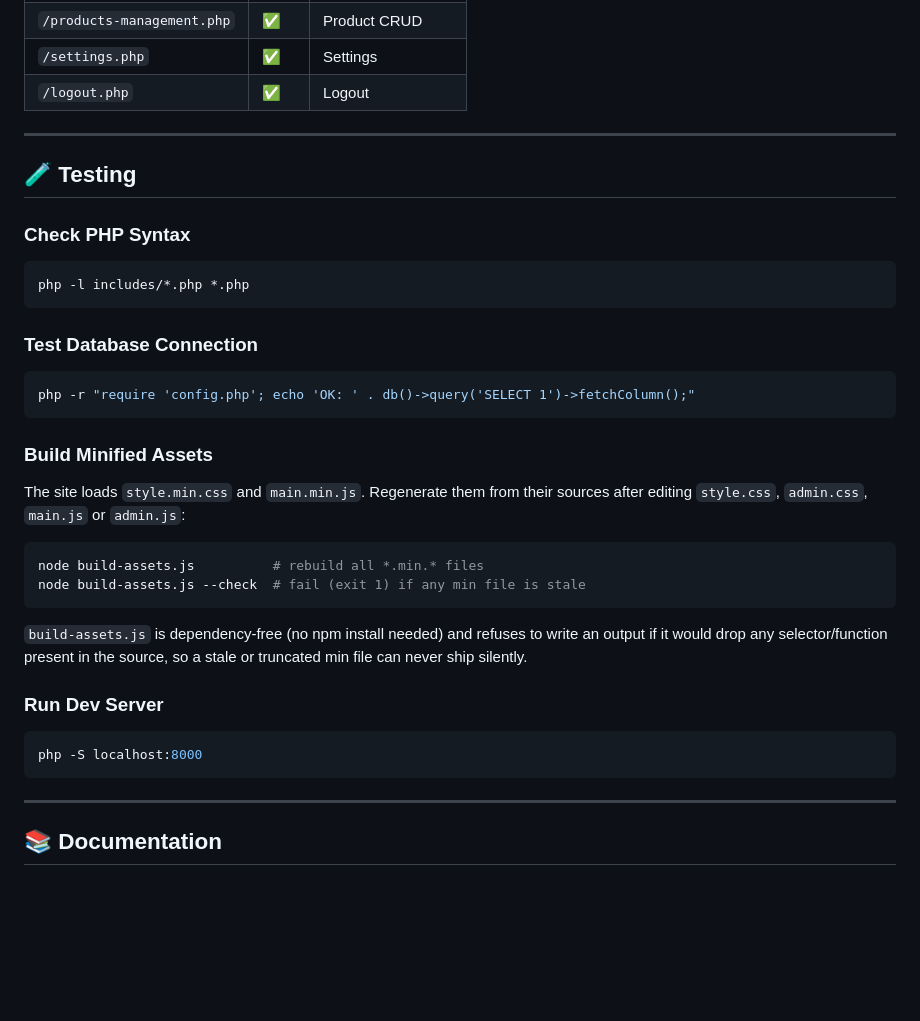
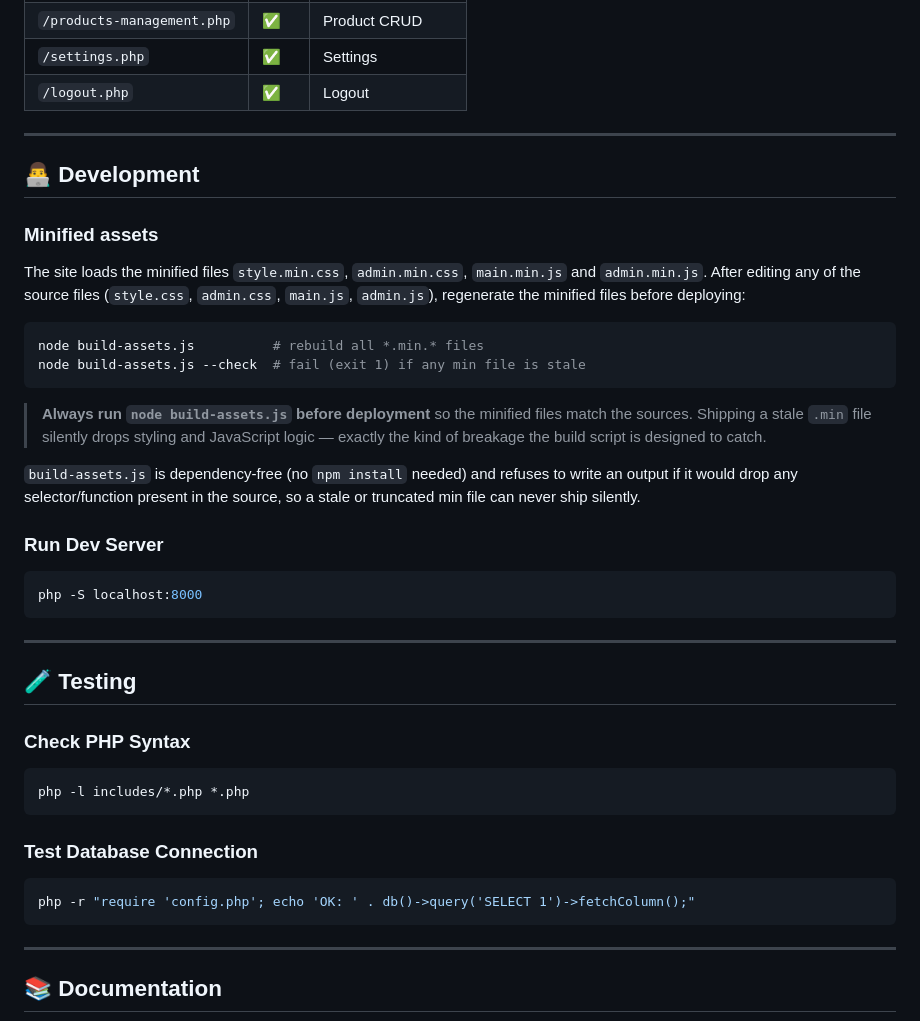
Before and after one commit to heaxheax15-pixel/D-A-products, a Markdown page: README.md, the part around the change. GitHub-like rendering; blank space fills up the shorter version.

Commit message:
docs: add Development section with deploy-time minify reminder
- move build-assets.js docs into a dedicated 'Development' section
- add an explicit note to run `node build-assets.js` before deployment
  so the minified files never ship stale (no pre-commit hook is added,
  per request)
- clarify in the Windows Arabic guide (اقرأني-أولاً.txt) that
  build-assets.js is for developers only and the client need not run it
  (guide lives in the delivery build folder, not the repo)

````diff
--- a/README.md
+++ b/README.md
@@ -271,6 +271,37 @@ BANK_IBAN=007999990123456789
 
 ---
 
+## 👨‍💻 Development
+
+### Minified assets
+
+The site loads the minified files `style.min.css`, `admin.min.css`,
+`main.min.js` and `admin.min.js`. After editing any of the source files
+(`style.css`, `admin.css`, `main.js`, `admin.js`), regenerate the minified
+files before deploying:
+
+```bash
+node build-assets.js          # rebuild all *.min.* files
+node build-assets.js --check  # fail (exit 1) if any min file is stale
+```
+
+> **Always run `node build-assets.js` before deployment** so the minified
+> files match the sources. Shipping a stale `.min` file silently drops
+> styling and JavaScript logic — exactly the kind of breakage the build
+> script is designed to catch.
+
+`build-assets.js` is dependency-free (no `npm install` needed) and refuses to
+write an output if it would drop any selector/function present in the source,
+so a stale or truncated min file can never ship silently.
+
+### Run Dev Server
+
+```bash
+php -S localhost:8000
+```
+
+---
+
 ## 🧪 Testing
 
 ### Check PHP Syntax
@@ -283,26 +314,6 @@ php -l includes/*.php *.php
 
 ```bash
 php -r "require 'config.php'; echo 'OK: ' . db()->query('SELECT 1')->fetchColumn();"
-```
-
-### Build Minified Assets
-
-The site loads `style.min.css` and `main.min.js`. Regenerate them from their
-sources after editing `style.css`, `admin.css`, `main.js` or `admin.js`:
-
-```bash
-node build-assets.js          # rebuild all *.min.* files
-node build-assets.js --check  # fail (exit 1) if any min file is stale
-```
-
-`build-assets.js` is dependency-free (no npm install needed) and refuses to
-write an output if it would drop any selector/function present in the source,
-so a stale or truncated min file can never ship silently.
-
-### Run Dev Server
-
-```bash
-php -S localhost:8000
 ```
 
 ---
````
